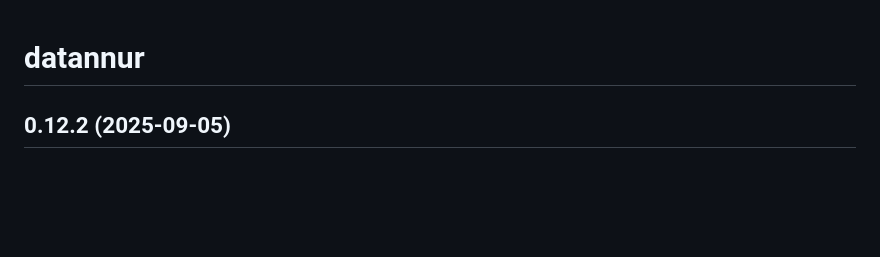
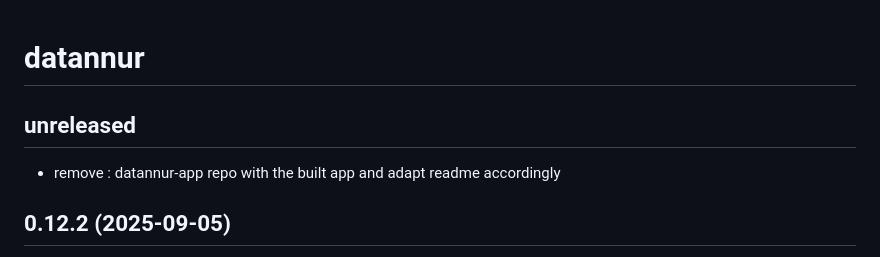
Before and after one commit to bassim-matar/datannur, a Markdown page: CHANGELOG.md, the part around the change. GitHub-like rendering; blank space fills up the shorter version.

```diff
--- a/CHANGELOG.md
+++ b/CHANGELOG.md
@@ -1,4 +1,8 @@
 # datannur
+
+## unreleased
+
+- remove : datannur-app repo with the built app and adapt readme accordingly
 
 ## 0.12.2 (2025-09-05)
 
```
Also changed, not shown: README.md (+4 -2 lines), public/README.md (+4 -3 lines).
